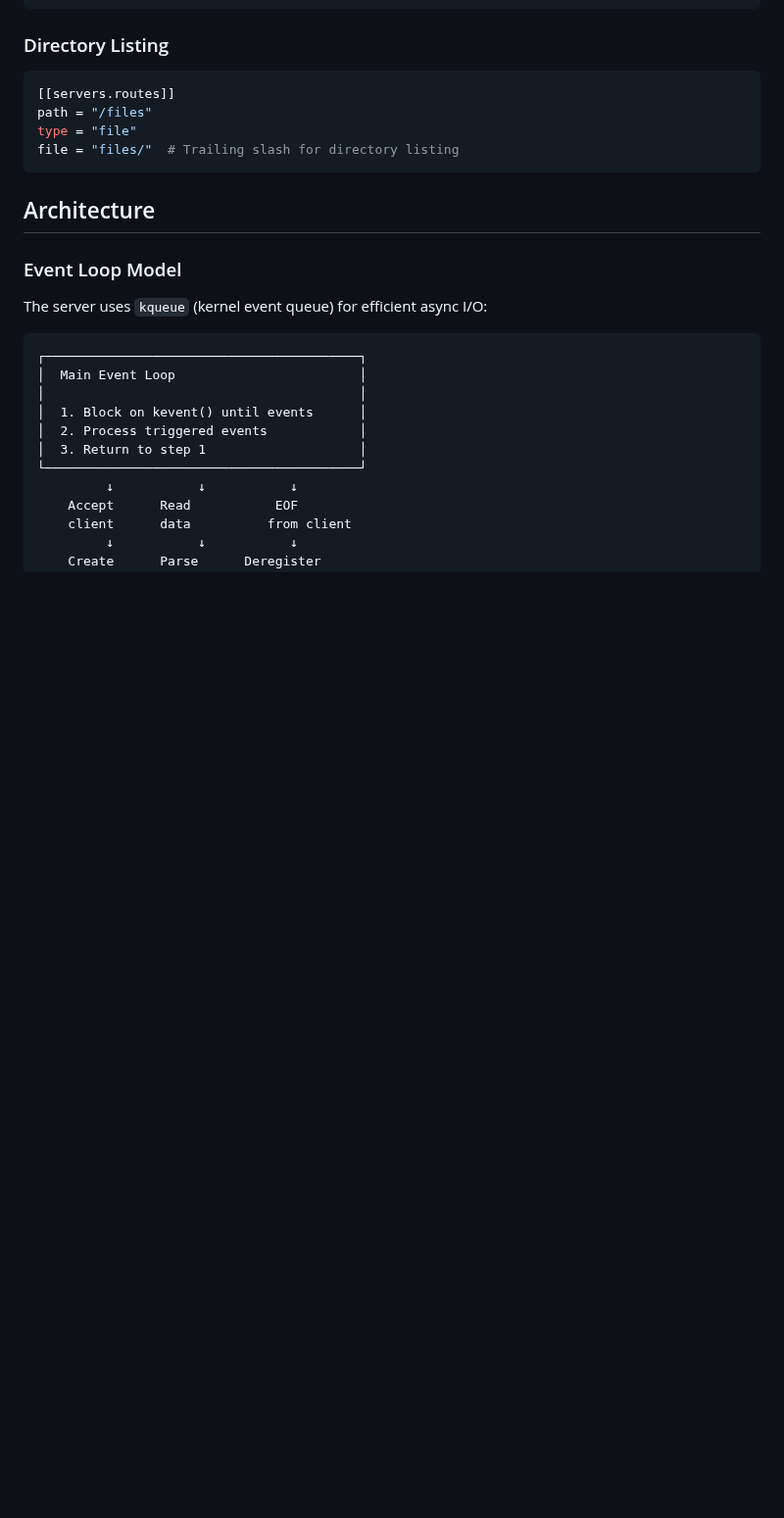
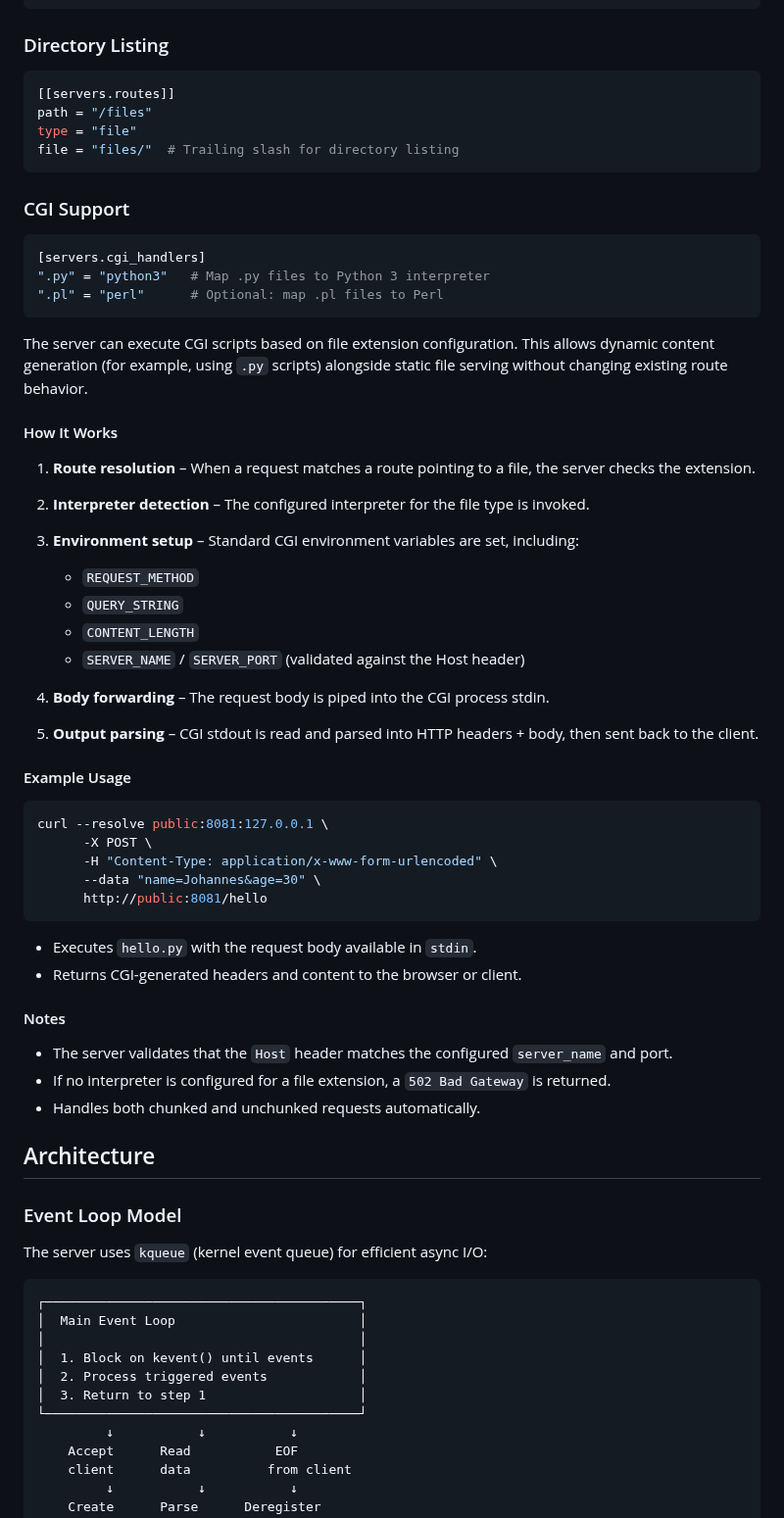
Before and after one commit to RuBoMa/localhost, a Markdown page: README.md, the part around one of its changes. Shown at 98% size. GitHub-like rendering; blank space fills up the shorter version.

Commit message:
CGI section added to readme

````diff
--- a/README.md
+++ b/README.md
@@ -127,6 +128,49 @@ type = "file"
 file = "files/"  # Trailing slash for directory listing
 ```
 
+### CGI Support
+
+```toml
+[servers.cgi_handlers]
+".py" = "python3"   # Map .py files to Python 3 interpreter
+".pl" = "perl"      # Optional: map .pl files to Perl
+```
+
+The server can execute CGI scripts based on file extension configuration. This allows dynamic content generation (for example, using `.py` scripts) alongside static file serving without changing existing route behavior.
+
+#### How It Works
+
+1. **Route resolution** – When a request matches a route pointing to a file, the server checks the extension.
+2. **Interpreter detection** – The configured interpreter for the file type is invoked.
+3. **Environment setup** – Standard CGI environment variables are set, including:
+
+   - `REQUEST_METHOD`
+   - `QUERY_STRING`
+   - `CONTENT_LENGTH`
+   - `SERVER_NAME` / `SERVER_PORT` (validated against the Host header)
+
+4. **Body forwarding** – The request body is piped into the CGI process stdin.
+5. **Output parsing** – CGI stdout is read and parsed into HTTP headers + body, then sent back to the client.
+
+#### Example Usage
+
+```bash
+curl --resolve public:8081:127.0.0.1 \
+      -X POST \
+      -H "Content-Type: application/x-www-form-urlencoded" \
+      --data "name=Johannes&age=30" \
+      http://public:8081/hello
+```
+
+- Executes `hello.py` with the request body available in `stdin`.
+- Returns CGI-generated headers and content to the browser or client.
+
+#### Notes
+
+- The server validates that the `Host` header matches the configured `server_name` and port.
+- If no interpreter is configured for a file extension, a `502 Bad Gateway` is returned.
+- Handles both chunked and unchunked requests automatically.
+
 ## Architecture
 
 ### Event Loop Model
````
Also changed, not shown: other parts of README.md (+17 -8 lines).
